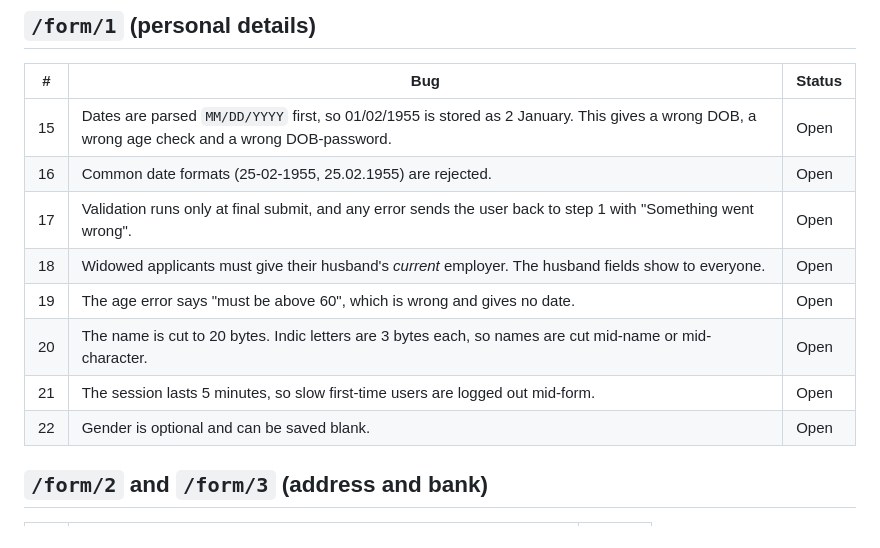
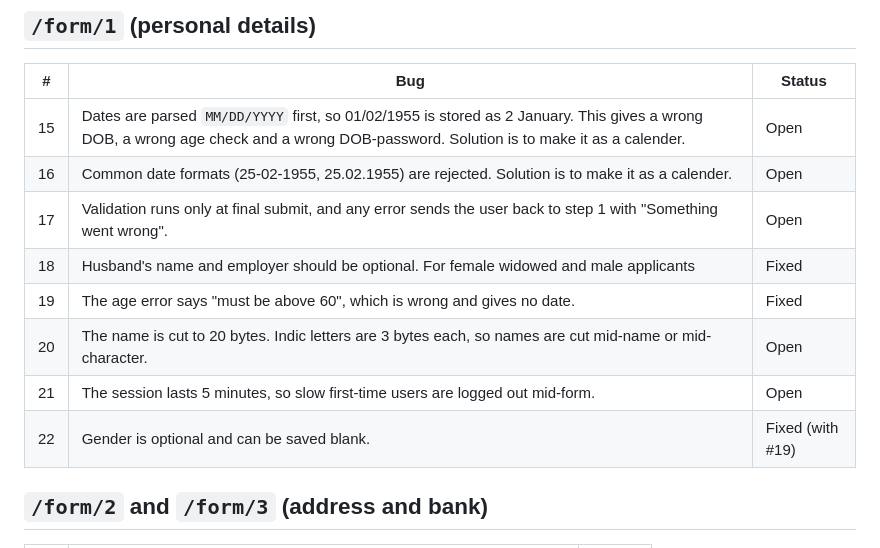
Before and after one commit to Tusharpaul231/sewasetu, a Markdown page: BUG-LIST.md, the part around the change. Rendered like a GitHub page.

Commit message:
docs: fix upadte

```diff
--- a/BUG-LIST.md
+++ b/BUG-LIST.md
@@ -34,14 +34,14 @@
 
 | # | Bug | Status |
 |---|---|---|
-| 15 | Dates are parsed `MM/DD/YYYY` first, so 01/02/1955 is stored as 2 January. This gives a wrong DOB, a wrong age check and a wrong DOB-password. | Open |
-| 16 | Common date formats (25-02-1955, 25.02.1955) are rejected. | Open |
+| 15 | Dates are parsed `MM/DD/YYYY` first, so 01/02/1955 is stored as 2 January. This gives a wrong DOB, a wrong age check and a wrong DOB-password. Solution is to make it as a calender. | Open |
+| 16 | Common date formats (25-02-1955, 25.02.1955) are rejected. Solution is to make it as a calender.  | Open |
 | 17 | Validation runs only at final submit, and any error sends the user back to step 1 with "Something went wrong". | Open |
-| 18 | Widowed applicants must give their husband's *current* employer. The husband fields show to everyone. | Open |
-| 19 | The age error says "must be above 60", which is wrong and gives no date. | Open |
+| 18 | Husband's name and employer should be optional. For female widowed and male applicants | Fixed |
+| 19 | The age error says "must be above 60", which is wrong and gives no date. | Fixed |
 | 20 | The name is cut to 20 bytes. Indic letters are 3 bytes each, so names are cut mid-name or mid-character. | Open |
 | 21 | The session lasts 5 minutes, so slow first-time users are logged out mid-form. | Open |
-| 22 | Gender is optional and can be saved blank. | Open |
+| 22 | Gender is optional and can be saved blank. | Fixed (with #19)|
 
 ## `/form/2` and `/form/3` (address and bank)
 
```
